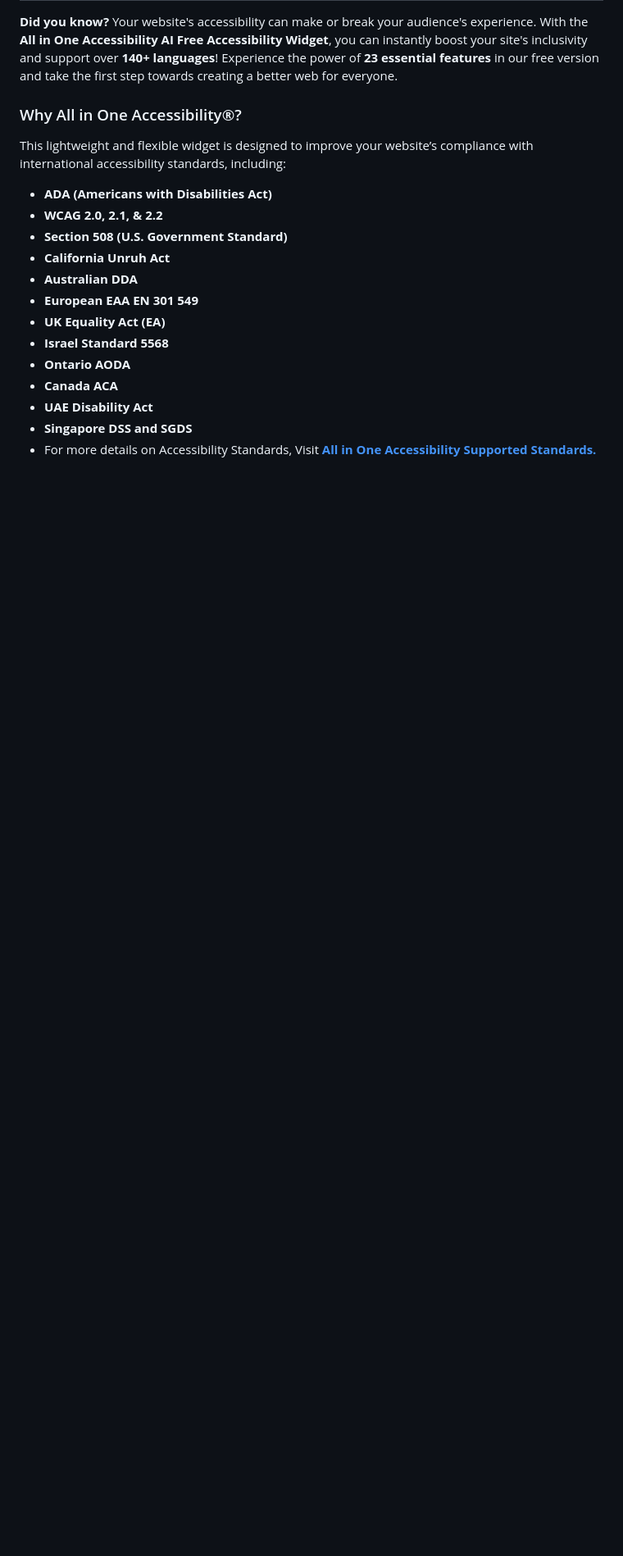
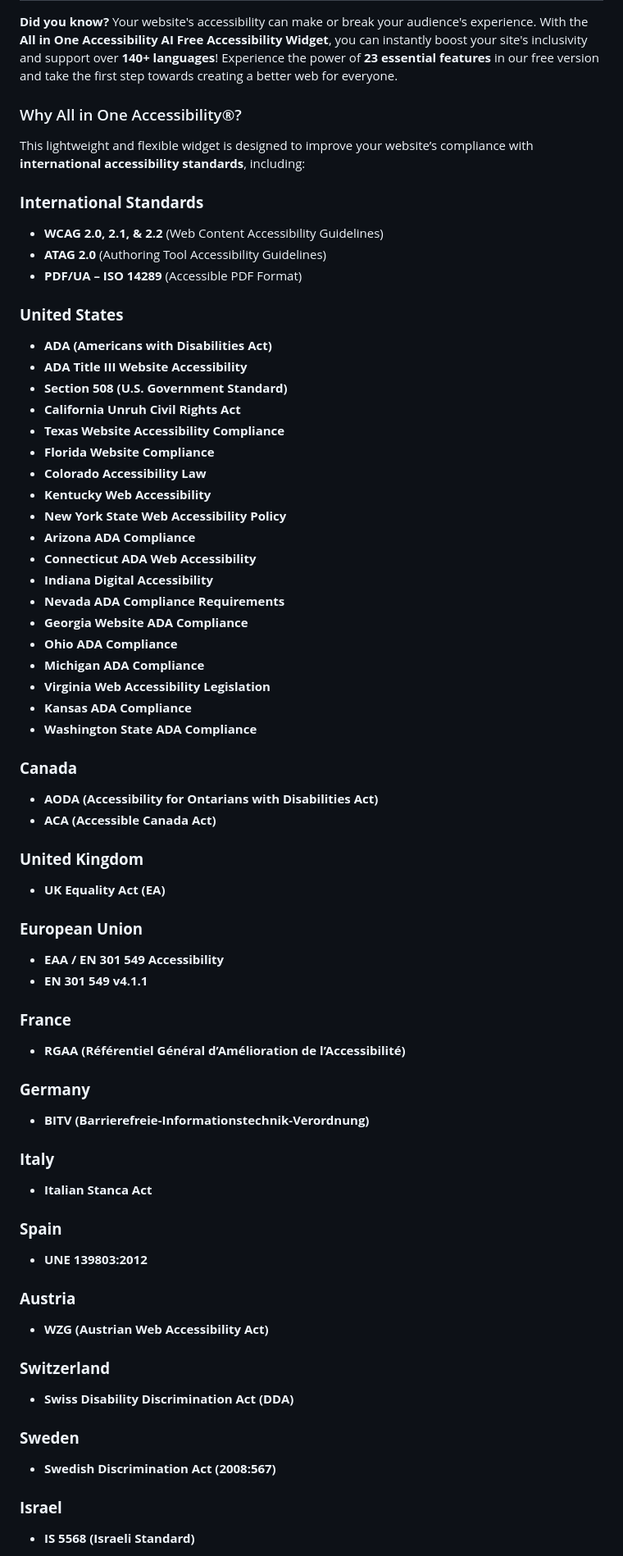
Before and after one commit to skynettechnologies/Odoo-allinoneaccessibility, a Markdown page: README.md, the part around one of its changes. Shown at 82% size. GitHub-like rendering; blank space fills up the shorter version.

```diff
--- a/README.md
+++ b/README.md
@@ -6,18 +6,67 @@
 
 ### Why All in One Accessibility®?
 
-This lightweight and flexible widget is designed to improve your website’s compliance with international accessibility standards, including:
+This lightweight and flexible widget is designed to improve your website’s compliance with **international accessibility standards**, including:
 
+### **International Standards**
+
+- **WCAG 2.0, 2.1, & 2.2** (Web Content Accessibility Guidelines)
+- **ATAG 2.0** (Authoring Tool Accessibility Guidelines)
+- **PDF/UA – ISO 14289** (Accessible PDF Format)
+
+### **United States**
 - **ADA (Americans with Disabilities Act)**
-- **WCAG 2.0, 2.1, & 2.2**
+- **ADA Title III Website Accessibility**
 - **Section 508 (U.S. Government Standard)**
-- **California Unruh Act**
-- **Australian DDA**
-- **European EAA EN 301 549**
+- **California Unruh Civil Rights Act**
+- **Texas Website Accessibility Compliance**
+- **Florida Website Compliance**
+- **Colorado Accessibility Law**
+- **Kentucky Web Accessibility**
+- **New York State Web Accessibility Policy**
+- **Arizona ADA Compliance**
+- **Connecticut ADA Web Accessibility**
+- **Indiana Digital Accessibility**
+- **Nevada ADA Compliance Requirements**
+- **Georgia Website ADA Compliance**
+- **Ohio ADA Compliance**
+- **Michigan ADA Compliance**
+- **Virginia Web Accessibility Legislation**
+- **Kansas ADA Compliance**
+- **Washington State ADA Compliance**
+
+### **Canada**
+- **AODA (Accessibility for Ontarians with Disabilities Act)**
+- **ACA (Accessible Canada Act)**
+
+### **United Kingdom**
 - **UK Equality Act (EA)**
-- **Israel Standard 5568**
-- **Ontario AODA**
-- **Canada ACA**
-- **UAE Disability Act**
-- **Singapore DSS and SGDS**
-- For more details on Accessibility Standards, Visit **[All in One Accessibility Supported Standards.](https://www.skynettechnologies.com/accessibility-standards)**
+
+### **European Union**
+- **EAA / EN 301 549 Accessibility**
+- **EN 301 549 v4.1.1**
+
+### **France**
+- **RGAA (Référentiel Général d’Amélioration de l’Accessibilité)**
+
+### **Germany**
+- **BITV (Barrierefreie-Informationstechnik-Verordnung)**
+
+### **Italy**
+- **Italian Stanca Act**
+
+### **Spain**
+- **UNE 139803:2012**
+
+### **Austria**
+- **WZG (Austrian Web Accessibility Act)**
+
+### **Switzerland**
+- **Swiss Disability Discrimination Act (DDA)**
+
+### **Sweden**
+- **Swedish Discrimination Act (2008:567)**
+
+### **Israel**
+- **IS 5568 (Israeli Standard)**
+
```
Also changed, not shown: other parts of README.md (+92 -21 lines).
